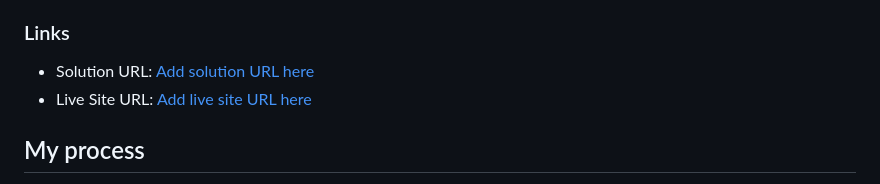
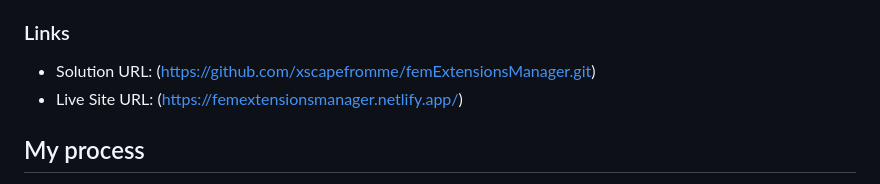
Before and after one commit to xscapefromme/femExtensionsManager, a Markdown page: README.md, the part around the change. Rendered like a GitHub page.

```diff
--- a/README.md
+++ b/README.md
@@ -32,8 +32,8 @@ Users should be able to:
 
 ### Links
 
-- Solution URL: [Add solution URL here](https://github.com/xscapefromme/femExtensionsManager.git)
-- Live Site URL: [Add live site URL here](https://femextensionsmanager.netlify.app/)
+- Solution URL: (https://github.com/xscapefromme/femExtensionsManager.git)
+- Live Site URL: (https://femextensionsmanager.netlify.app/)
 
 ## My process
 So how I started is obviously building foundation through HTML and style with CSS. Next was coding the interactivity which was the hard part such as building the toggle btns, fetching the data(first time doing so), trying to get the cards when active utilzing the filter method and place it in its own section[active or inactive]. Removing the card items with splice method while also giving user the option for their UI preference. Hardest part was the localStorage and still need to work and practice but understanding it better and better the more I utilize.
```
